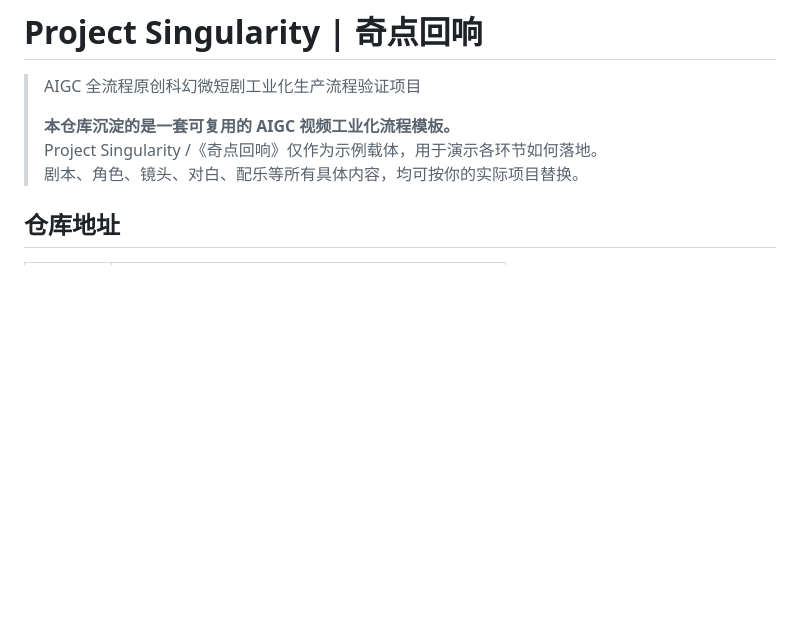
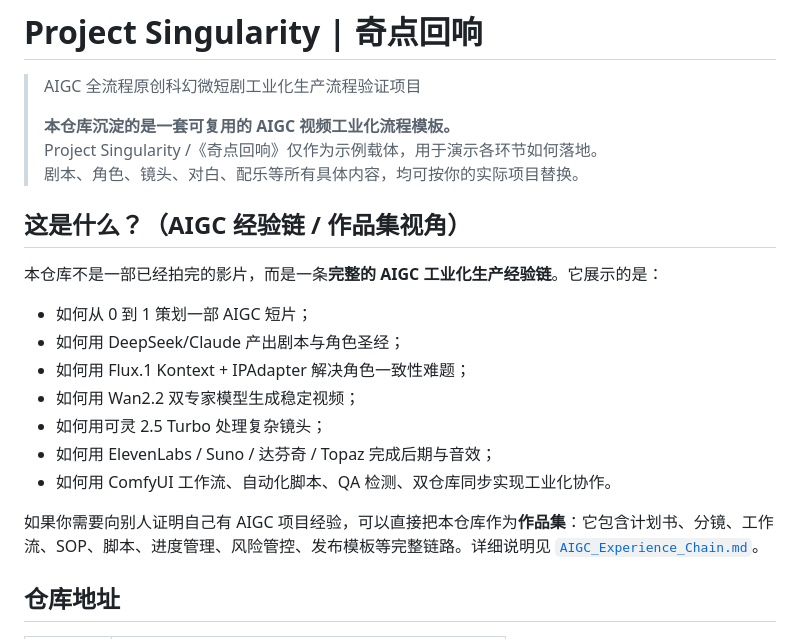
Before and after one commit to MS33834/Project_Singularity, a Markdown page: README.md, the part around the change. Rendered like a GitHub page; blank space fills up the shorter version.

Commit message:
补充 AIGC 经验链 / 作品集说明文档

```diff
--- a/README.md
+++ b/README.md
@@ -5,6 +5,20 @@
 > **本仓库沉淀的是一套可复用的 AIGC 视频工业化流程模板。**
 > Project Singularity /《奇点回响》仅作为示例载体，用于演示各环节如何落地。
 > 剧本、角色、镜头、对白、配乐等所有具体内容，均可按你的实际项目替换。
+
+## 这是什么？（AIGC 经验链 / 作品集视角）
+
+本仓库不是一部已经拍完的影片，而是一条**完整的 AIGC 工业化生产经验链**。它展示的是：
+
+- 如何从 0 到 1 策划一部 AIGC 短片；
+- 如何用 DeepSeek/Claude 产出剧本与角色圣经；
+- 如何用 Flux.1 Kontext + IPAdapter 解决角色一致性难题；
+- 如何用 Wan2.2 双专家模型生成稳定视频；
+- 如何用可灵 2.5 Turbo 处理复杂镜头；
+- 如何用 ElevenLabs / Suno / 达芬奇 / Topaz 完成后期与音效；
+- 如何用 ComfyUI 工作流、自动化脚本、QA 检测、双仓库同步实现工业化协作。
+
+如果你需要向别人证明自己有 AIGC 项目经验，可以直接把本仓库作为**作品集**：它包含计划书、分镜、工作流、SOP、脚本、进度管理、风险管控、发布模板等完整链路。详细说明见 [`AIGC_Experience_Chain.md`](./AIGC_Experience_Chain.md)。
 
 ## 仓库地址
 
```
Also changed, not shown: AIGC_Experience_Chain.md (added, +204 -0 lines).
